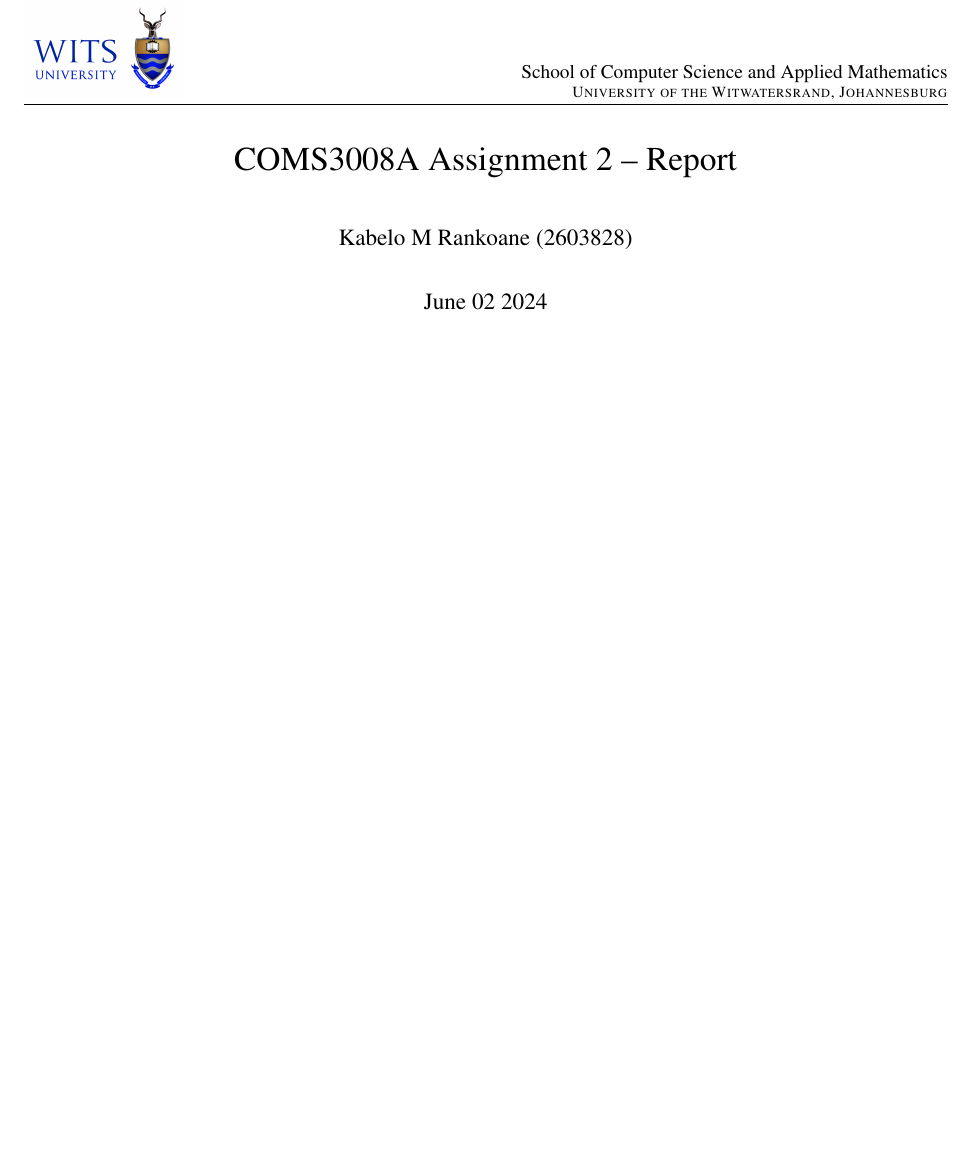
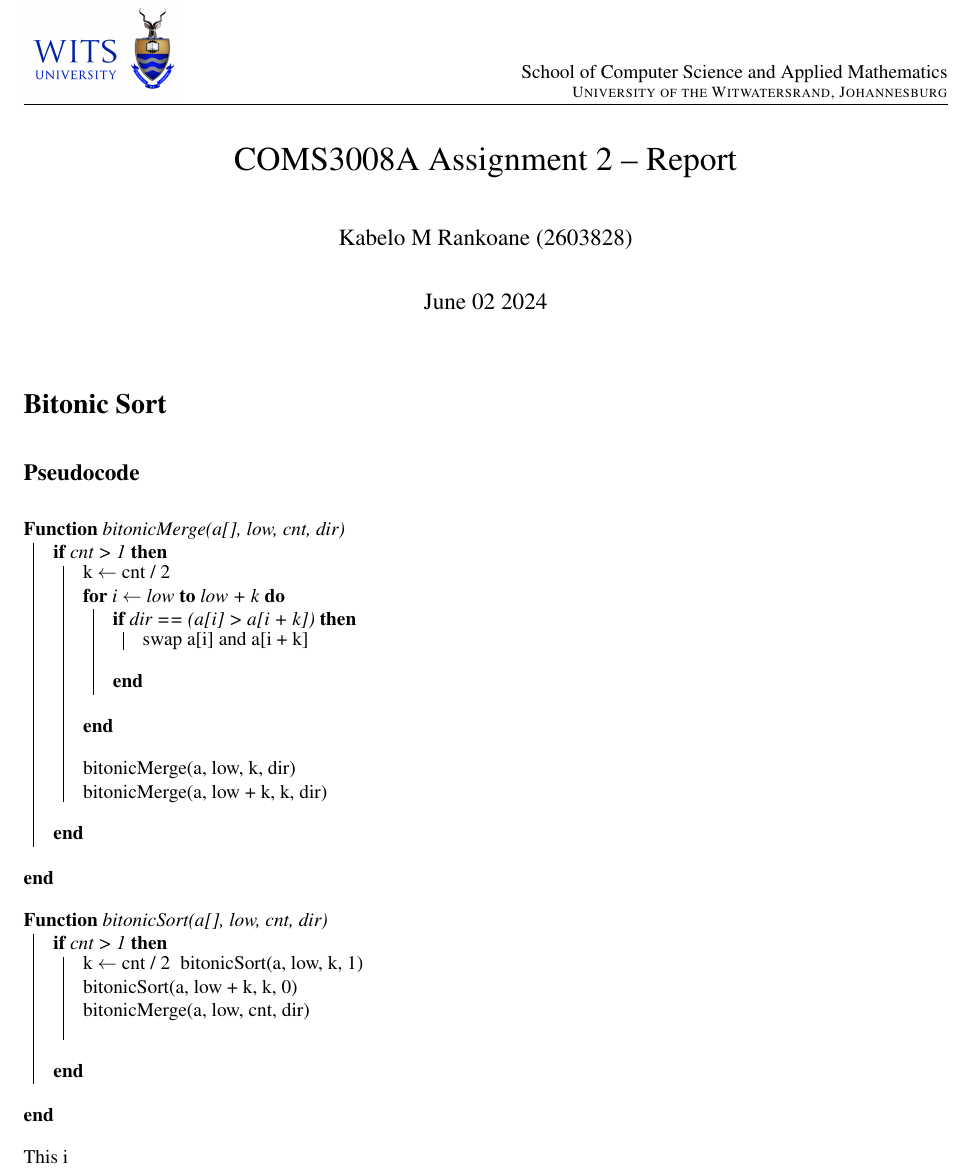
Before and after one commit to Mondo3771/Submission, a LaTeX document (main.tex, which reads assignment_report.tex): part of the page, cut so that both start at the same text, the shorter picture padded with empty space. The pictures show the PDF file main.pdf that the author committed with the source.

Commit message:
Doing Report

```diff
--- a/assignment_report.tex
+++ b/assignment_report.tex
@@ -13,7 +13,32 @@
 %\pagenumbering{roman}
 %\newpage
 \pagenumbering{arabic}
-
+\section*{Bitonic Sort}
+\subsection*{Pseudocode}
+\begin{algorithm2e}
+\SetKwProg{Fn}{Function}{}{end}
+\Fn{bitonicMerge(a[], low, cnt, dir)}{
+    \If{cnt > 1}{
+        k $\leftarrow$ cnt / 2\;\\
+        \For{i $\leftarrow$ low \KwTo low + k}{
+            \If{dir == (a[i] > a[i + k])}{
+                swap a[i] and a[i + k]\;
+            }
+        }
+        bitonicMerge(a, low, k, dir)\;\\
+        bitonicMerge(a, low + k, k, dir)\;
+    }
+}
+\Fn{bitonicSort(a[], low, cnt, dir)}{
+    \If{cnt > 1}{
+        k $\leftarrow$ cnt / 2\;
+        bitonicSort(a, low, k, 1)\;\\
+        bitonicSort(a, low + k, k, 0)\;\\
+        bitonicMerge(a, low, cnt, dir)\;\\
+    }
+}
+\end{algorithm2e}
+This i
 
 
 \end{document}
```
Also changed, not shown: main.tex (+1 -0 lines), main.pdf, 4 other files.
